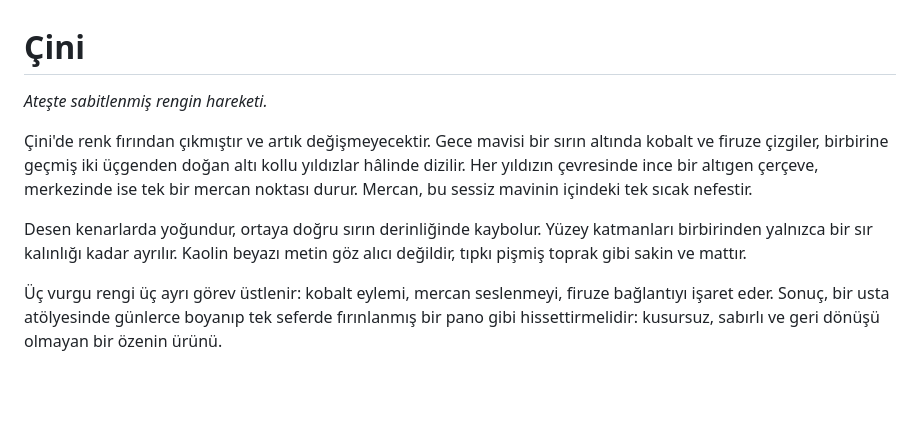
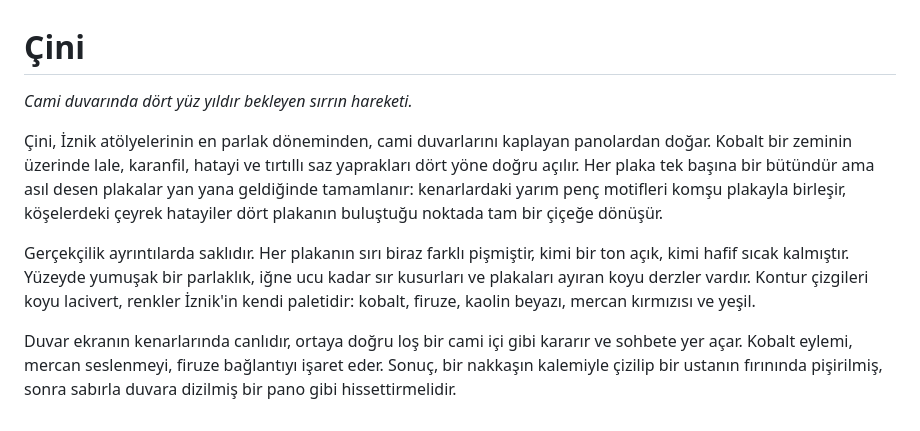
Before and after one commit to TozluMercek/gece-murekkebi, a Markdown page: cini/cini-felsefe.md, the part around the change. GitHub-like rendering; blank space fills up the shorter version.

Commit message:
Çini temasını İznik cami çinileriyle yeniden tasarla
Yıldız deseni yerine lale, karanfil, hatayi ve saz yapraklı kare çini
plakaları; derzler, sır parlaklığı ve plaka başına renk farkı.

Co-Authored-By: Claude Opus 5.5 <noreply@anthropic.com>
Claude-Session: https://claude.ai/code/session_0188rHyHdxZ451aQcetemD1N

```diff
--- a/cini/cini-felsefe.md
+++ b/cini/cini-felsefe.md
@@ -1,9 +1,9 @@
 # Çini
 
-*Ateşte sabitlenmiş rengin hareketi.*
+*Cami duvarında dört yüz yıldır bekleyen sırrın hareketi.*
 
-Çini'de renk fırından çıkmıştır ve artık değişmeyecektir. Gece mavisi bir sırın altında kobalt ve firuze çizgiler, birbirine geçmiş iki üçgenden doğan altı kollu yıldızlar hâlinde dizilir. Her yıldızın çevresinde ince bir altıgen çerçeve, merkezinde ise tek bir mercan noktası durur. Mercan, bu sessiz mavinin içindeki tek sıcak nefestir.
+Çini, İznik atölyelerinin en parlak döneminden, cami duvarlarını kaplayan panolardan doğar. Kobalt bir zeminin üzerinde lale, karanfil, hatayi ve tırtıllı saz yaprakları dört yöne doğru açılır. Her plaka tek başına bir bütündür ama asıl desen plakalar yan yana geldiğinde tamamlanır: kenarlardaki yarım penç motifleri komşu plakayla birleşir, köşelerdeki çeyrek hatayiler dört plakanın buluştuğu noktada tam bir çiçeğe dönüşür.
 
-Desen kenarlarda yoğundur, ortaya doğru sırın derinliğinde kaybolur. Yüzey katmanları birbirinden yalnızca bir sır kalınlığı kadar ayrılır. Kaolin beyazı metin göz alıcı değildir, tıpkı pişmiş toprak gibi sakin ve mattır.
+Gerçekçilik ayrıntılarda saklıdır. Her plakanın sırı biraz farklı pişmiştir, kimi bir ton açık, kimi hafif sıcak kalmıştır. Yüzeyde yumuşak bir parlaklık, iğne ucu kadar sır kusurları ve plakaları ayıran koyu derzler vardır. Kontur çizgileri koyu lacivert, renkler İznik'in kendi paletidir: kobalt, firuze, kaolin beyazı, mercan kırmızısı ve yeşil.
 
-Üç vurgu rengi üç ayrı görev üstlenir: kobalt eylemi, mercan seslenmeyi, firuze bağlantıyı işaret eder. Sonuç, bir usta atölyesinde günlerce boyanıp tek seferde fırınlanmış bir pano gibi hissettirmelidir: kusursuz, sabırlı ve geri dönüşü olmayan bir özenin ürünü.
+Duvar ekranın kenarlarında canlıdır, ortaya doğru loş bir cami içi gibi kararır ve sohbete yer açar. Kobalt eylemi, mercan seslenmeyi, firuze bağlantıyı işaret eder. Sonuç, bir nakkaşın kalemiyle çizilip bir ustanın fırınında pişirilmiş, sonra sabırla duvara dizilmiş bir pano gibi hissettirmelidir.
```
Also changed, not shown: README.md (+1 -1 lines), cini/cini-arkaplan.jpg, cini/cini-onizleme.png, 1 other file.
